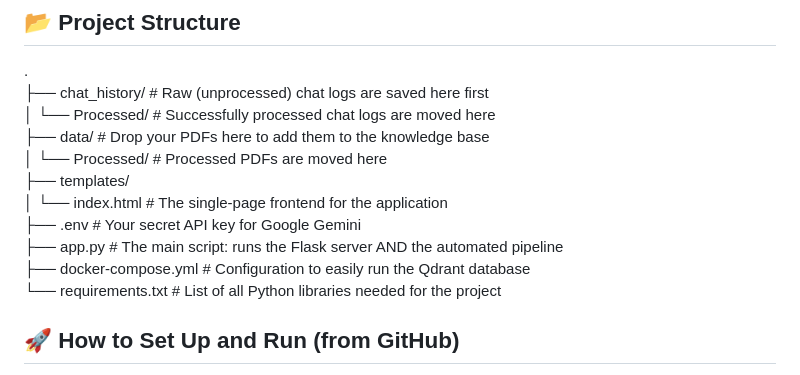
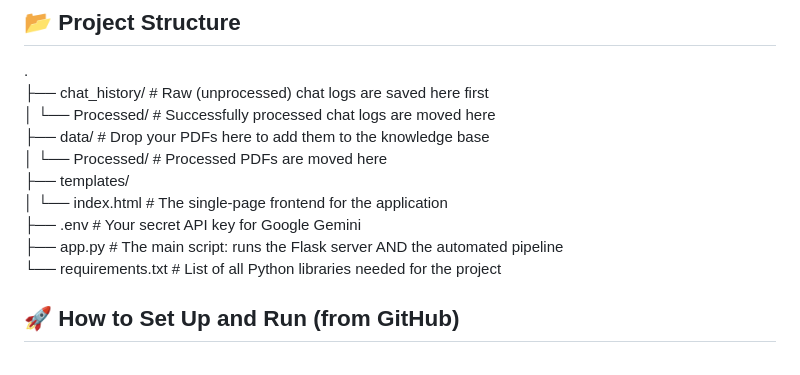
Before and after one commit to wolf824/Pixel, a Markdown page: README.md, the part around the change. GitHub-like rendering.

```diff
--- a/README.md
+++ b/README.md
@@ -45,7 +45,6 @@ Your Question → Search Your Data → Find Relevant Info → Give Info \+ Quest
 │   └── index.html        \# The single-page frontend for the application
 ├── .env                  \# Your secret API key for Google Gemini
 ├── app.py                \# The main script: runs the Flask server AND the automated pipeline
-├── docker-compose.yml    \# Configuration to easily run the Qdrant database
 └── requirements.txt      \# List of all Python libraries needed for the project
 
 ## **🚀 How to Set Up and Run (from GitHub)**
```
